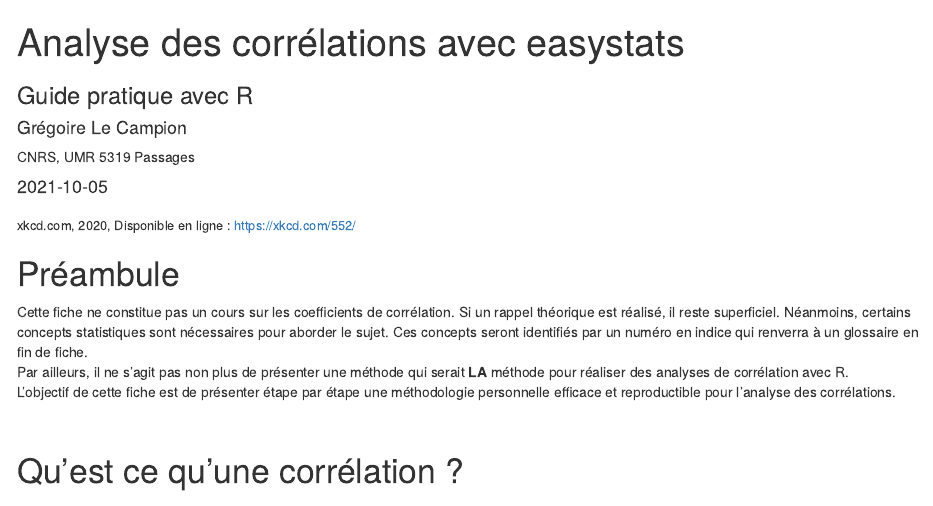
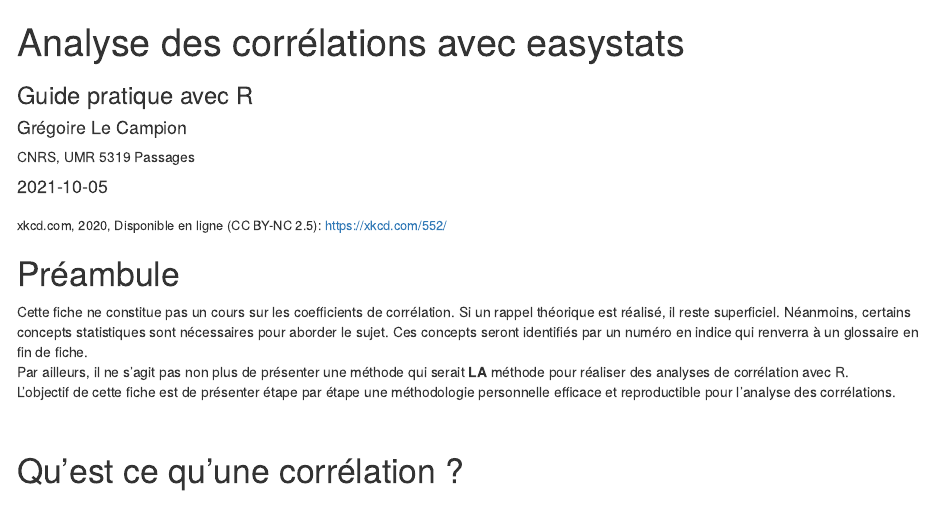
Before and after one commit to LeCampionG/Rzine_correlation, an R Markdown document (index.Rmd): the page in a window 1100 px wide, from its top. Rendered offline with R 4.5, knitr and Pandoc, with nearby package versions; drawn as R Markdown's standard HTML page in place of the format the file asks for.

Commit message:
add sources images

````diff
--- a/index.Rmd
+++ b/index.Rmd
@@ -37,7 +37,7 @@ knitr::opts_chunk$set(echo=TRUE,
 
 ```
 
-<figcaption style="font-size:13px;">xkcd.com, 2020, Disponible en ligne : [https://xkcd.com/552/](https://xkcd.com/552/)</figcaption>
+<figcaption style="font-size:13px;">xkcd.com, 2020, Disponible en ligne (CC BY-NC 2.5): [https://xkcd.com/552/](https://xkcd.com/552/)</figcaption>
 
 
 # Préambule {-}
````
